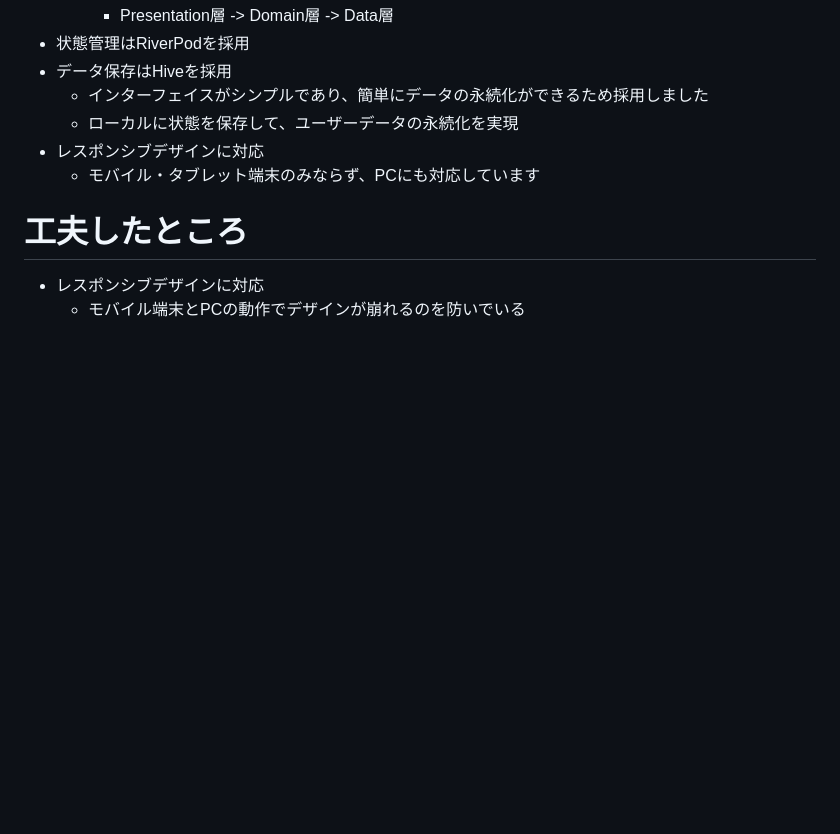
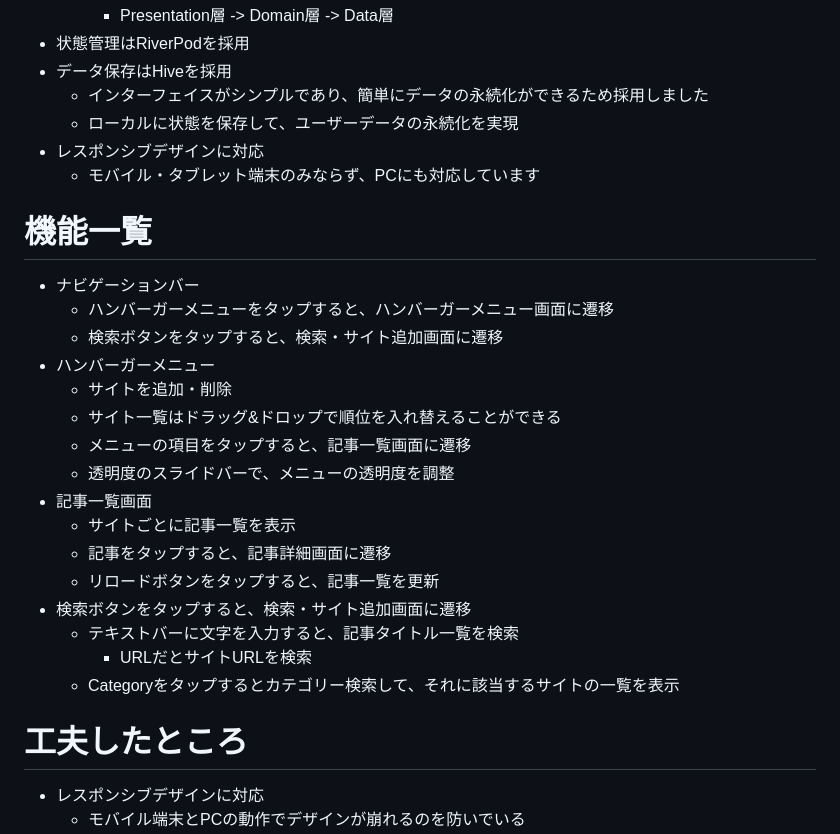
Before and after one commit to XRayZen/feedays, a Markdown page: README.md, the part around the change. GitHub-like rendering; blank space fills up the shorter version.

```diff
--- a/README.md
+++ b/README.md
@@ -16,6 +16,24 @@ RSSリーダーサービスのモバイルフロントエンドアプリ（ネ
   - ローカルに状態を保存して、ユーザーデータの永続化を実現
 - レスポンシブデザインに対応
   - モバイル・タブレット端末のみならず、PCにも対応しています
+
+# 機能一覧
+- ナビゲーションバー
+  - ハンバーガーメニューをタップすると、ハンバーガーメニュー画面に遷移
+  - 検索ボタンをタップすると、検索・サイト追加画面に遷移
+- ハンバーガーメニュー
+  - サイトを追加・削除
+  - サイト一覧はドラッグ&ドロップで順位を入れ替えることができる
+  - メニューの項目をタップすると、記事一覧画面に遷移
+  - 透明度のスライドバーで、メニューの透明度を調整
+- 記事一覧画面
+  - サイトごとに記事一覧を表示
+  - 記事をタップすると、記事詳細画面に遷移
+  - リロードボタンをタップすると、記事一覧を更新
+- 検索ボタンをタップすると、検索・サイト追加画面に遷移
+  - テキストバーに文字を入力すると、記事タイトル一覧を検索
+    - URLだとサイトURLを検索
+  - Categoryをタップするとカテゴリー検索して、それに該当するサイトの一覧を表示
 
 # 工夫したところ
 - レスポンシブデザインに対応
```
